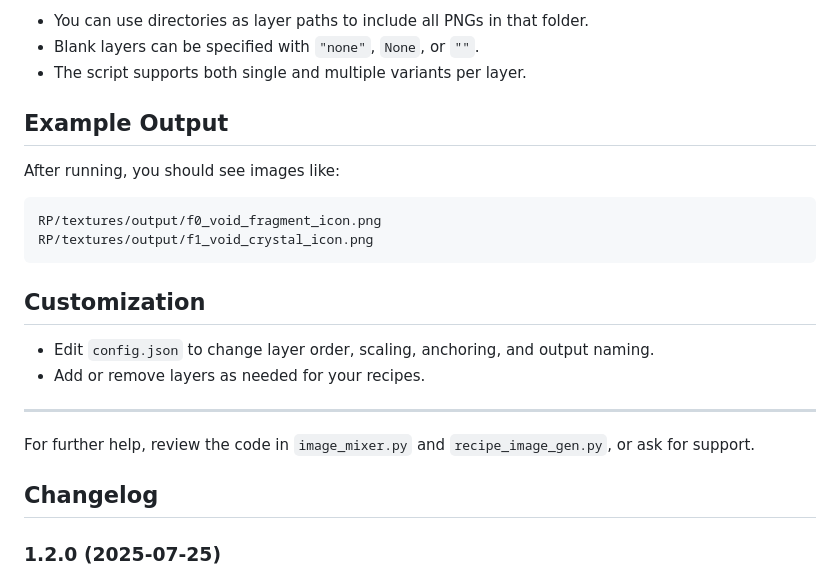
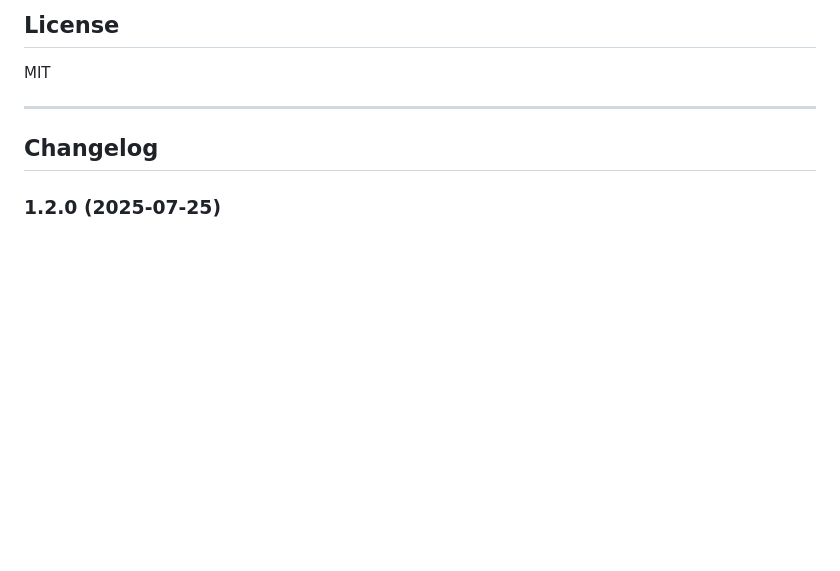
Before and after one commit to thePixelmancer/regolith-filters, a Markdown page: image_mixer/README.md, the part around one of its changes. GitHub-like rendering; blank space fills up the shorter version.

````diff
--- a/image_mixer/README.md
+++ b/image_mixer/README.md
@@ -121,24 +132,8 @@ The script will read your config, process each recipe, and generate composite im
 
-- You can use directories as layer paths to include all PNGs in that folder.
-- Blank layers can be specified with `"none"`, `None`, or `""`.
-- The script supports both single and multiple variants per layer.
-
-## Example Output
-
-After running, you should see images like:
-
-```
-RP/textures/output/f0_void_fragment_icon.png
-RP/textures/output/f1_void_crystal_icon.png
-```
-
-## Customization
-
-- Edit `config.json` to change layer order, scaling, anchoring, and output naming.
-- Add or remove layers as needed for your recipes.
+## License
+MIT
 
 ---
-For further help, review the code in `image_mixer.py` and `recipe_image_gen.py`, or ask for support.
 ## Changelog
 
 ### 1.2.0 (2025-07-25)
````
Also changed, not shown: other parts of image_mixer/README.md (+111 -100 lines).
